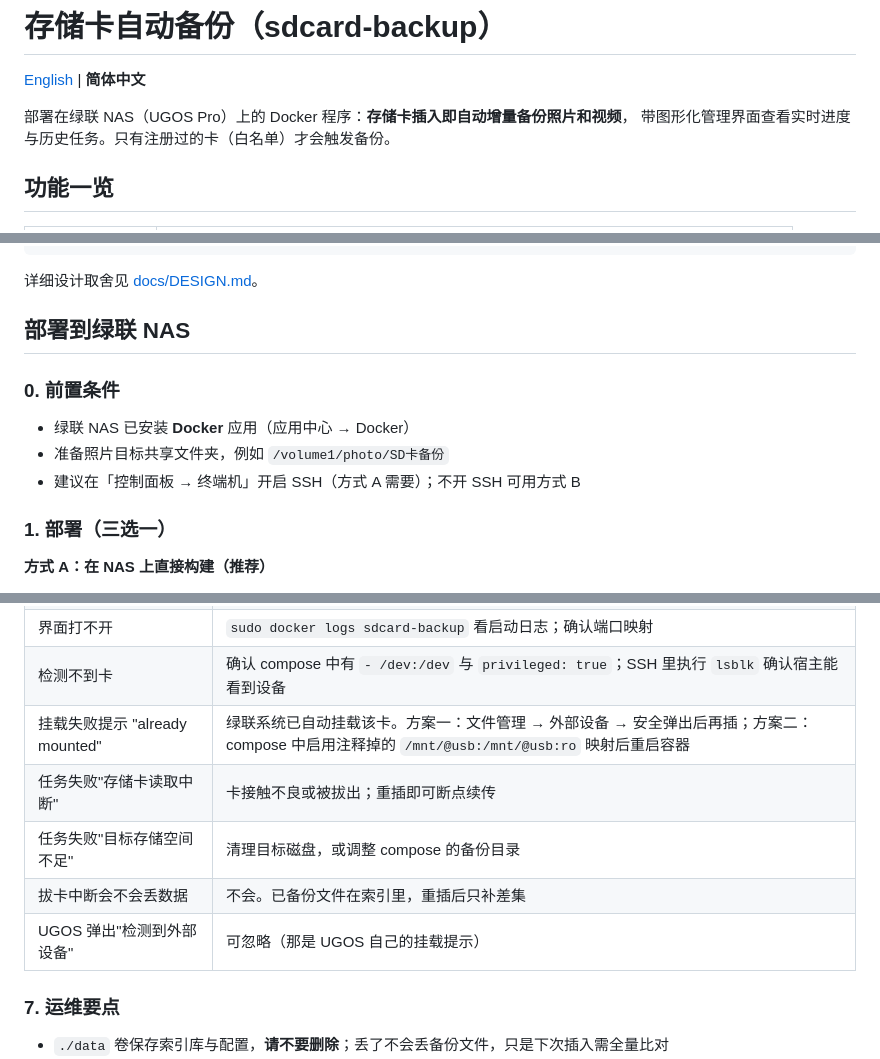
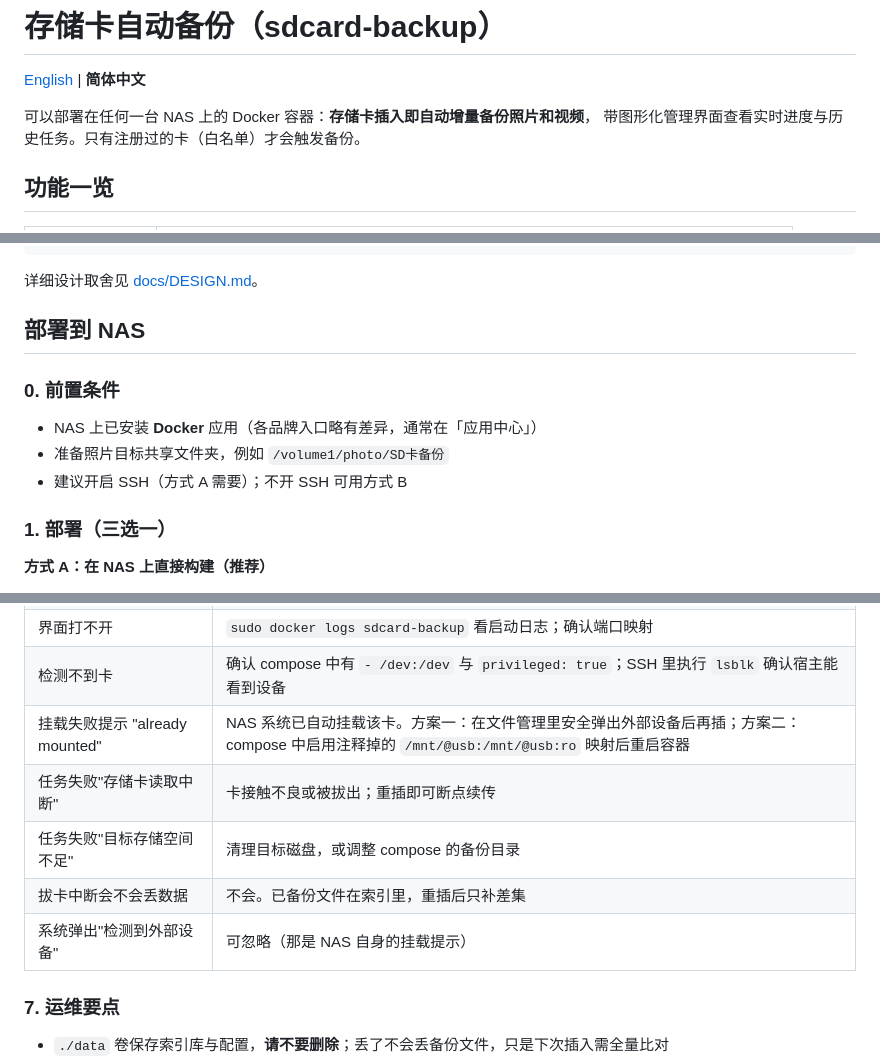
Before and after one commit to retterwang/sdcard-backup, a Markdown page: README.md, 3 parts joined by grey strips. Rendered like a GitHub page.

```diff
--- a/README.md
+++ b/README.md
@@ -2,7 +2,7 @@
 
 [English](README.en.md) | **简体中文**
 
-部署在绿联 NAS（UGOS Pro）上的 Docker 程序：**存储卡插入即自动增量备份照片和视频**，
+可以部署在任何一台 NAS 上的 Docker 容器：**存储卡插入即自动增量备份照片和视频**，
 带图形化管理界面查看实时进度与历史任务。只有注册过的卡（白名单）才会触发备份。
 
 ## 功能一览
@@ -29,13 +29,13 @@
 
 详细设计取舍见 [docs/DESIGN.md](docs/DESIGN.md)。
 
-## 部署到绿联 NAS
+## 部署到 NAS
 
 ### 0. 前置条件
 
-- 绿联 NAS 已安装 **Docker** 应用（应用中心 → Docker）
+- NAS 上已安装 **Docker** 应用（各品牌入口略有差异，通常在「应用中心」）
 - 准备照片目标共享文件夹，例如 `/volume1/photo/SD卡备份`
-- 建议在「控制面板 → 终端机」开启 SSH（方式 A 需要）；不开 SSH 可用方式 B
+- 建议开启 SSH（方式 A 需要）；不开 SSH 可用方式 B
 
 ### 1. 部署（三选一）
 
@@ -121,11 +121,11 @@ sudo docker compose up -d --build
 | 构建时报 `registry-1.docker.io ... context deadline exceeded` | 内网连不上 Docker Hub。本项目已默认改用国内代理镜像；若仍超时，把 compose 里 `BASE_IMAGE` 换成 Dockerfile 顶部注释中的其他源（1Panel / 华为云），或给 NAS 配置镜像加速器后重试 |
 | 界面打不开 | `sudo docker logs sdcard-backup` 看启动日志；确认端口映射 |
 | 检测不到卡 | 确认 compose 中有 `- /dev:/dev` 与 `privileged: true`；SSH 里执行 `lsblk` 确认宿主能看到设备 |
-| 挂载失败提示 "already mounted" | 绿联系统已自动挂载该卡。方案一：文件管理 → 外部设备 → 安全弹出后再插；方案二：compose 中启用注释掉的 `/mnt/@usb:/mnt/@usb:ro` 映射后重启容器 |
+| 挂载失败提示 "already mounted" | NAS 系统已自动挂载该卡。方案一：在文件管理里安全弹出外部设备后再插；方案二：compose 中启用注释掉的 `/mnt/@usb:/mnt/@usb:ro` 映射后重启容器 |
 | 任务失败"存储卡读取中断" | 卡接触不良或被拔出；重插即可断点续传 |
 | 任务失败"目标存储空间不足" | 清理目标磁盘，或调整 compose 的备份目录 |
 | 拔卡中断会不会丢数据 | 不会。已备份文件在索引里，重插后只补差集 |
-| UGOS 弹出"检测到外部设备" | 可忽略（那是 UGOS 自己的挂载提示） |
+| 系统弹出"检测到外部设备" | 可忽略（那是 NAS 自身的挂载提示） |
 
 ### 7. 运维要点
 
```
Also changed, not shown: other parts of README.md (+1 -1 lines), README.en.md (+7 -7 lines).
